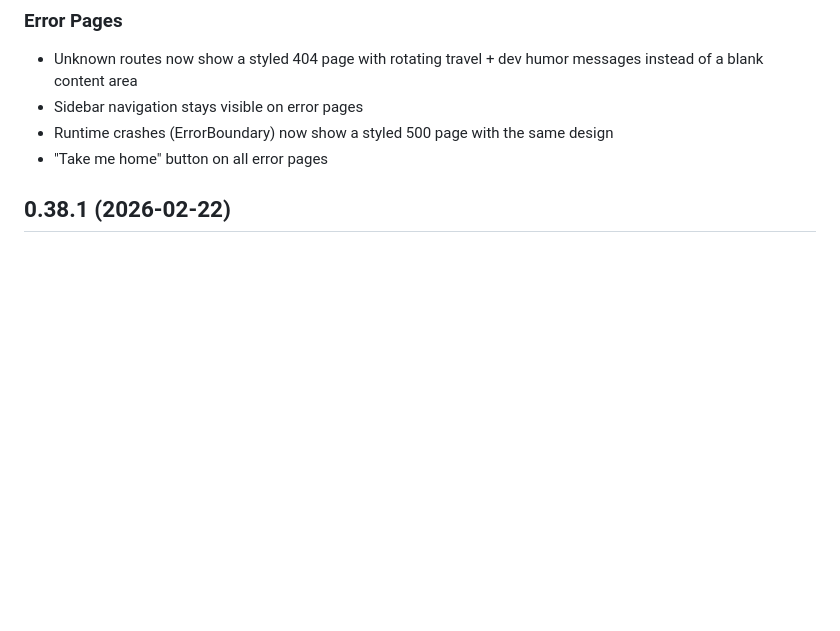
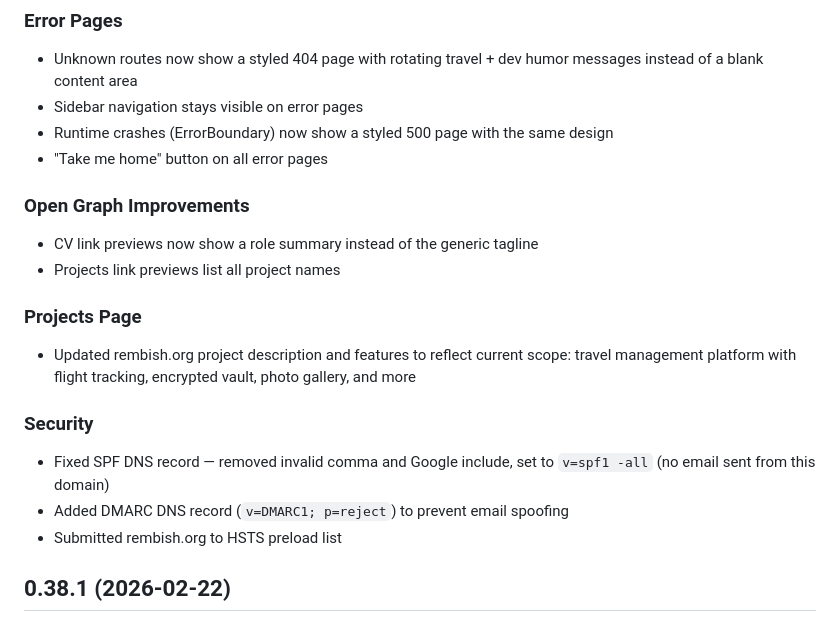
Before and after one commit to rembish/rembish_org, a Markdown page: CHANGELOG.md, the part around the change. Drawn GitHub-style; blank space fills up the shorter version.

Commit message:
Update 0.38.2 changelog with OG, projects, and security changes
Co-Authored-By: Claude Opus 4.6 <noreply@anthropic.com>

```diff
--- a/CHANGELOG.md
+++ b/CHANGELOG.md
@@ -7,6 +7,18 @@
 - Sidebar navigation stays visible on error pages
 - Runtime crashes (ErrorBoundary) now show a styled 500 page with the same design
 - "Take me home" button on all error pages
+
+### Open Graph Improvements
+- CV link previews now show a role summary instead of the generic tagline
+- Projects link previews list all project names
+
+### Projects Page
+- Updated rembish.org project description and features to reflect current scope: travel management platform with flight tracking, encrypted vault, photo gallery, and more
+
+### Security
+- Fixed SPF DNS record — removed invalid comma and Google include, set to `v=spf1 -all` (no email sent from this domain)
+- Added DMARC DNS record (`v=DMARC1; p=reject`) to prevent email spoofing
+- Submitted rembish.org to HSTS preload list
 
 ## 0.38.1 (2026-02-22)
 
```
